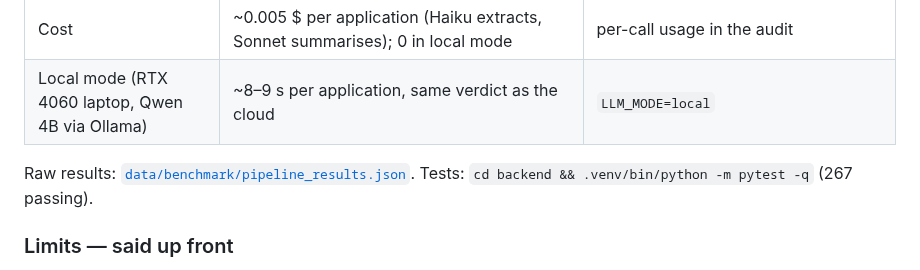
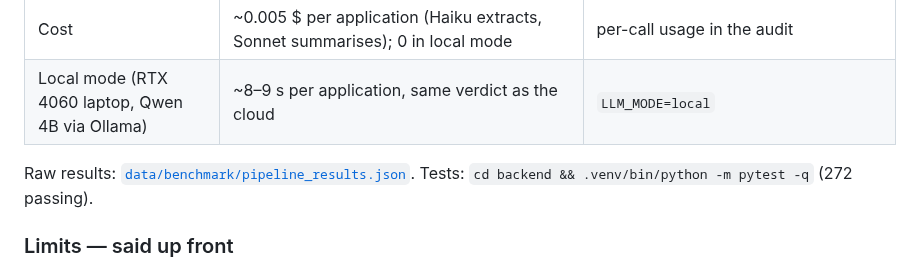
Before and after one commit to Sami111-Afk/hackathon-project, a Markdown page: README.md, the part around the change. Drawn GitHub-style.

Commit message:
README: 272 de teste

```diff
--- a/README.md
+++ b/README.md
@@ -44,7 +44,7 @@ The **analyst decides** (approving a file flagged for investigation requires a w
 | Cost | ~0.005 $ per application (Haiku extracts, Sonnet summarises); 0 in local mode | per-call usage in the audit |
 | Local mode (RTX 4060 laptop, Qwen 4B via Ollama) | ~8–9 s per application, same verdict as the cloud | `LLM_MODE=local` |
 
-Raw results: [`data/benchmark/pipeline_results.json`](data/benchmark/pipeline_results.json). Tests: `cd backend && .venv/bin/python -m pytest -q` (267 passing).
+Raw results: [`data/benchmark/pipeline_results.json`](data/benchmark/pipeline_results.json). Tests: `cd backend && .venv/bin/python -m pytest -q` (272 passing).
 
 ### Limits — said up front
 - **All data is synthetic** (generated documents, invented CNPs/IBANs/companies) and **the forgeries are ours**: the benchmark proves the
```
